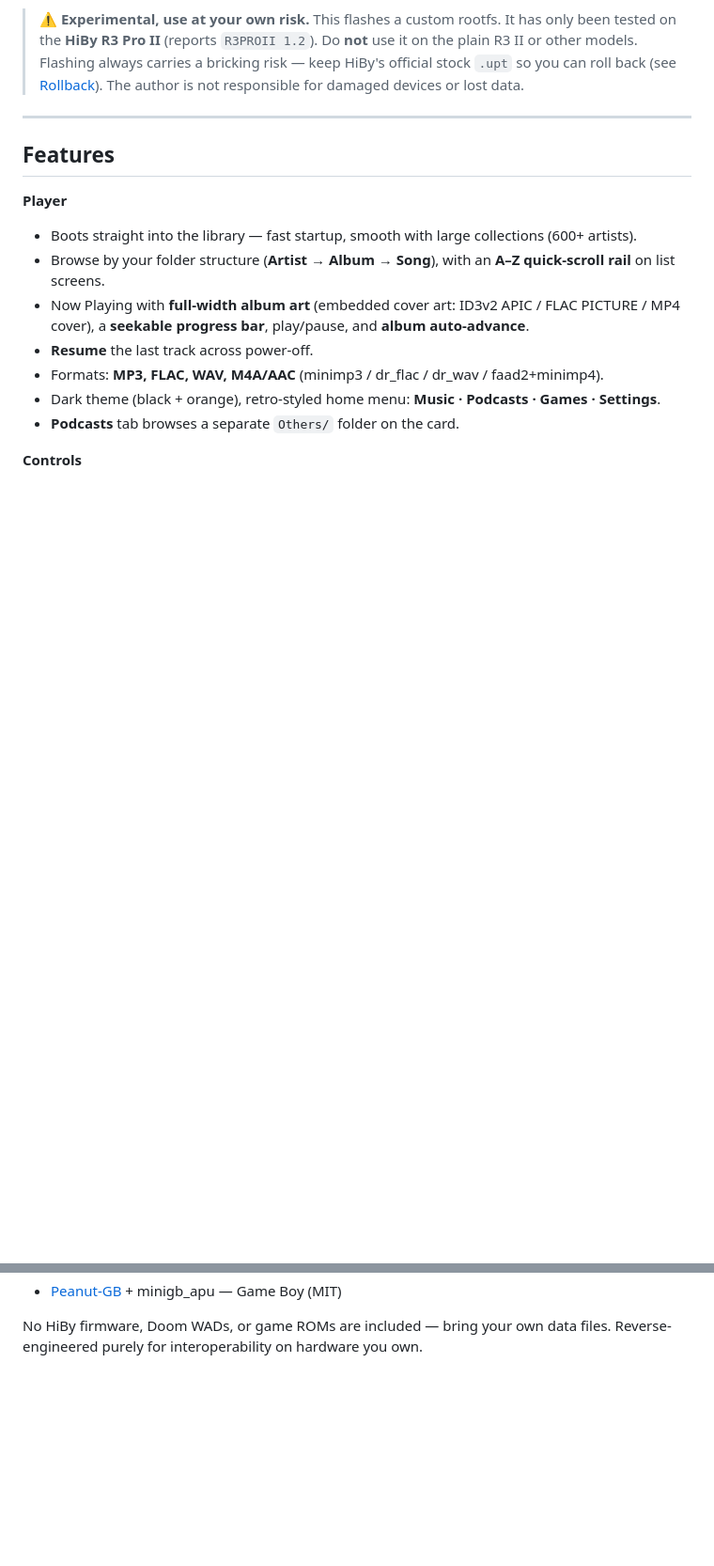
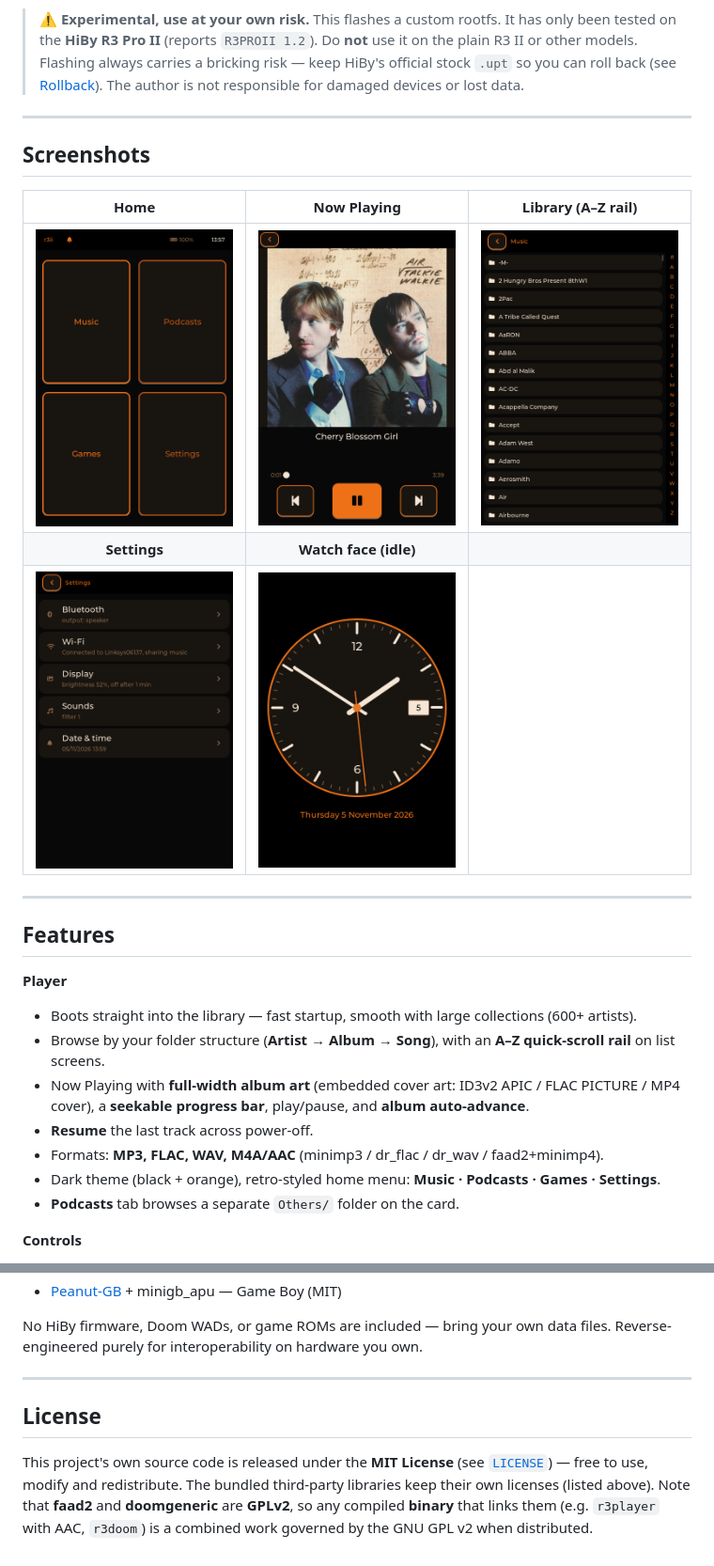
Before and after one commit to chabardt/r3ii-player, a Markdown page: README.md, 2 parts joined by grey strips. Shown at 94% size. GitHub-like rendering; pictures changed too: docs/screenshots/home.png (added), docs/screenshots/library.png (added), docs/screenshots/nowplaying.png (added); blank space fills up the shorter version.

Commit message:
docs: add MIT LICENSE + interface screenshots to README
- LICENSE: MIT for this project's own code, with a note that bundled faad2 and
  doomgeneric are GPLv2 and govern distributed binaries.
- README: Screenshots section (Home, Now Playing, Library/A-Z rail, Settings,
  watch face) and a License section.

Co-Authored-By: Claude Opus 4.8 <noreply@anthropic.com>

```diff
--- a/README.md
+++ b/README.md
@@ -13,6 +13,16 @@ for this one model.
 > R3 II or other models. Flashing always carries a bricking risk — keep HiBy's official
 > stock `.upt` so you can roll back (see [Rollback](#rollback)). The author is not
 > responsible for damaged devices or lost data.
+
+---
+
+## Screenshots
+
+| Home | Now Playing | Library (A–Z rail) |
+|:---:|:---:|:---:|
+| <img src="docs/screenshots/home.png" width="220"> | <img src="docs/screenshots/nowplaying.png" width="220"> | <img src="docs/screenshots/library.png" width="220"> |
+| **Settings** | **Watch face (idle)** | |
+| <img src="docs/screenshots/settings.png" width="220"> | <img src="docs/screenshots/watchface.png" width="220"> | |
 
 ---
 
@@ -170,3 +180,13 @@ license):
 
 No HiBy firmware, Doom WADs, or game ROMs are included — bring your own data files.
 Reverse-engineered purely for interoperability on hardware you own.
+
+---
+
+## License
+
+This project's own source code is released under the **MIT License** (see [`LICENSE`](LICENSE))
+— free to use, modify and redistribute. The bundled third-party libraries keep their own
+licenses (listed above). Note that **faad2** and **doomgeneric** are **GPLv2**, so any compiled
+**binary** that links them (e.g. `r3player` with AAC, `r3doom`) is a combined work governed by the
+GNU GPL v2 when distributed.
```
Also changed, not shown: 1 other file.
